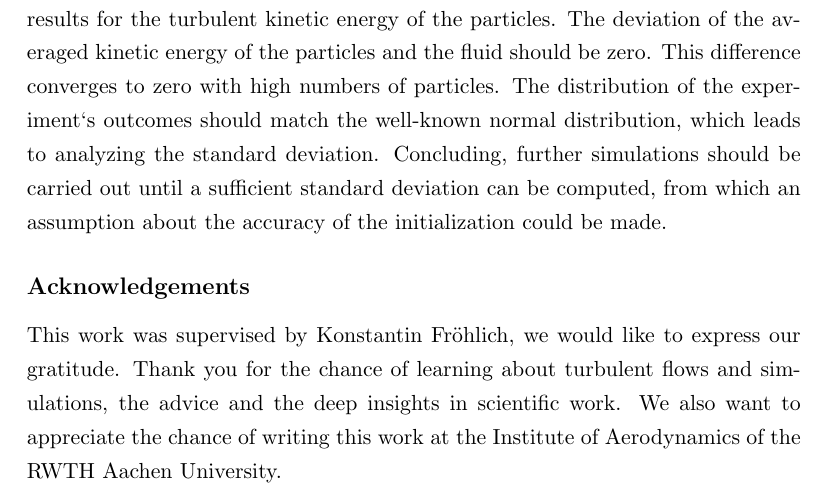
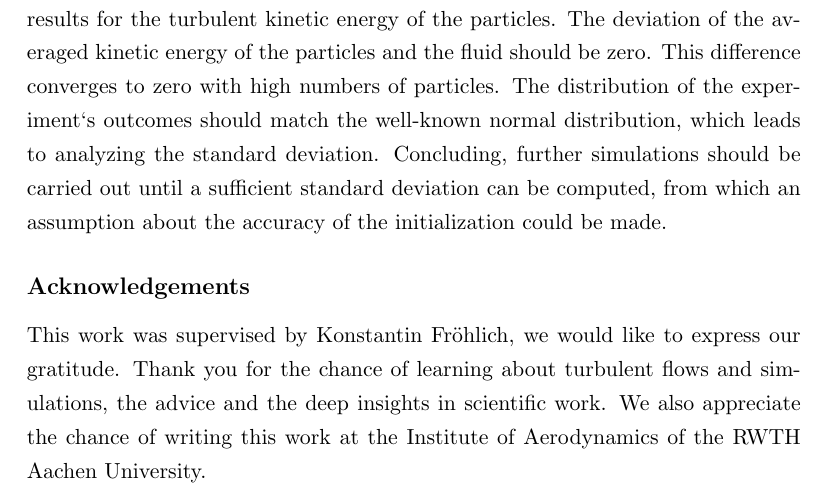
Before and after one commit to christiansoika/Projektarbeit, a LaTeX document (TeX/Projektarbeit.tex): part of page 23 of 25, cut so that both start at the same text. Compiled offline with pdfLaTeX.

Commit message:
Acknowledgements geändert

```diff
--- a/TeX/Projektarbeit.tex
+++ b/TeX/Projektarbeit.tex
@@ -495,7 +495,7 @@ The results presented in this work show, that for a sufficiently exact simulatio
 \newline
 Further investigation is needed regarding the second set of simulation, in which the goal was to find out which number of particles is necessary to get accurate results for the turbulent kinetic energy of the particles. The deviation of the averaged kinetic energy of the particles and the fluid should be zero. This difference converges to zero with high numbers of particles. The distribution of the experiment`s outcomes should match the well-known normal distribution, which leads to analyzing the standard deviation. Concluding, further simulations should be carried out until a sufficient standard deviation can be computed, from which an assumption about the accuracy of the initialization could be made.
 \subsection*{Acknowledgements}
-This work was supervised by Konstantin Fr\"ohlich, we would like to express our gratitude. Thank you for the chance of learning about turbulent flows and simulations, the advice and the deep insights in scientific work. We also want to appreciate the chance of writing this work at the Institute of Aerodynamics of the RWTH Aachen University.
+This work was supervised by Konstantin Fr\"ohlich, we would like to express our gratitude. Thank you for the chance of learning about turbulent flows and simulations, the advice and the deep insights in scientific work. We also appreciate the chance of writing this work at the Institute of Aerodynamics of the RWTH Aachen University.
 \pagebreak
 \section{References}
 \nocite{*} %erm�glicht, dass auch Literatur, welche nicht zitiert wurde in der Bibliography auftaucht
```
Also changed, not shown: TeX/Projektarbeit.pdf.
